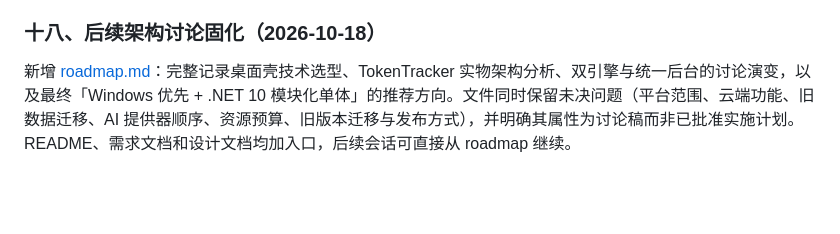
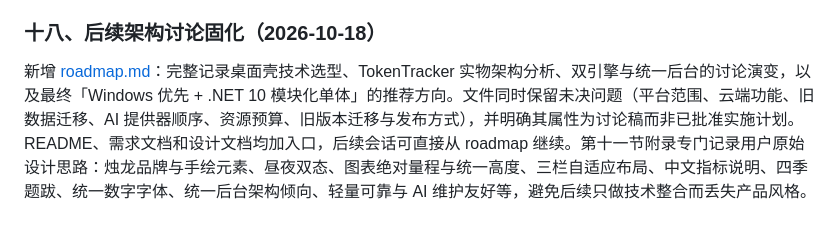
Before and after one commit to JoshuaAWong/zhulong, a Markdown page: docs/实施计划.md, the part around the change. Drawn GitHub-style; blank space fills up the shorter version.

Commit message:
roadmap补充用户原始设计思路：烛龙品牌与手绘元素/昼夜双态/图表量程与布局/中文与四季文案/统一后台/轻量可靠/AI维护友好，防止后续整合丢失产品风格

```diff
--- a/docs/实施计划.md
+++ b/docs/实施计划.md
@@ -2384,4 +2384,4 @@ git push
 
 ### 十八、后续架构讨论固化（2026-10-18）
 
-新增 [roadmap.md](roadmap.md)：完整记录桌面壳技术选型、TokenTracker 实物架构分析、双引擎与统一后台的讨论演变，以及最终「Windows 优先 + .NET 10 模块化单体」的推荐方向。文件同时保留未决问题（平台范围、云端功能、旧数据迁移、AI 提供器顺序、资源预算、旧版本迁移与发布方式），并明确其属性为讨论稿而非已批准实施计划。README、需求文档和设计文档均加入口，后续会话可直接从 roadmap 继续。
+新增 [roadmap.md](roadmap.md)：完整记录桌面壳技术选型、TokenTracker 实物架构分析、双引擎与统一后台的讨论演变，以及最终「Windows 优先 + .NET 10 模块化单体」的推荐方向。文件同时保留未决问题（平台范围、云端功能、旧数据迁移、AI 提供器顺序、资源预算、旧版本迁移与发布方式），并明确其属性为讨论稿而非已批准实施计划。README、需求文档和设计文档均加入口，后续会话可直接从 roadmap 继续。第十一节附录专门记录用户原始设计思路：烛龙品牌与手绘元素、昼夜双态、图表绝对量程与统一高度、三栏自适应布局、中文指标说明、四季题跋、统一数字字体、统一后台架构倾向、轻量可靠与 AI 维护友好等，避免后续只做技术整合而丢失产品风格。
```
Also changed, not shown: docs/roadmap.md (+34 -0 lines).
